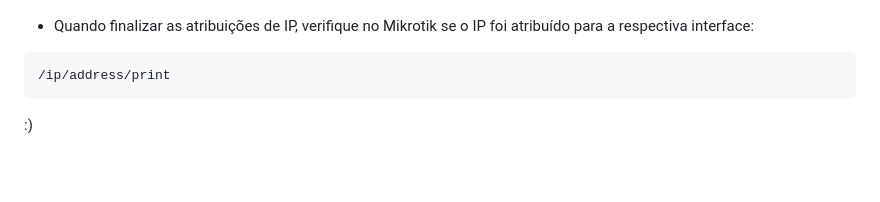
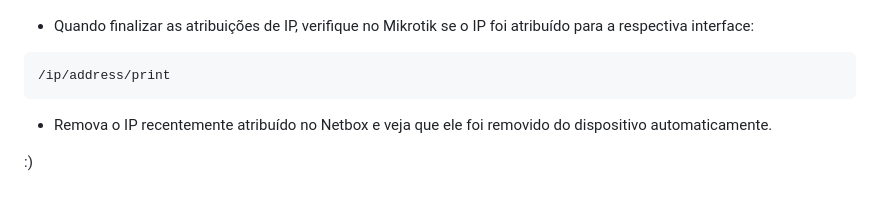
Before and after one commit to net2d-community/net2d, a Markdown page: README.md, the part around the change. Rendered like a GitHub page; blank space fills up the shorter version.

````diff
--- a/README.md
+++ b/README.md
@@ -187,4 +187,7 @@ docker compose up
 /ip/address/print
 ```
 
+* Remova o IP recentemente atribuído no Netbox e veja que ele foi removido do dispositivo automaticamente.
+
+
 :)
````
